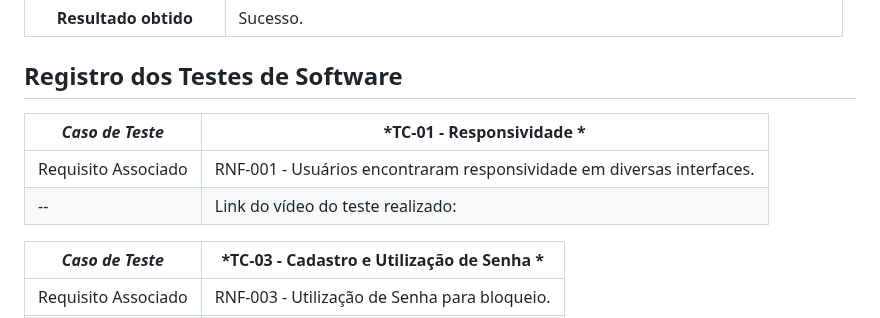
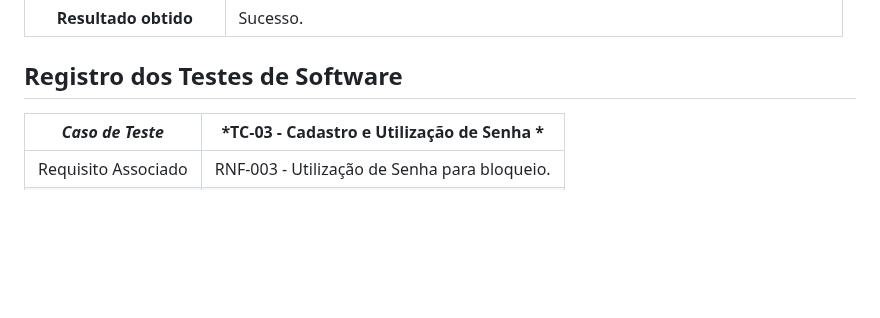
Before and after one commit to ICEI-PUC-Minas-PMV-SI/pmv-si-2024-1-pe1-t5-60tech, a Markdown page: docs/tests.md, the part around the change. Drawn GitHub-style; blank space fills up the shorter version.

```diff
--- a/docs/tests.md
+++ b/docs/tests.md
@@ -68,11 +68,6 @@
 
 
 ## Registro dos Testes de Software
-
-|*Caso de Teste* |*TC-01 - Responsividade *|
-|---|---|
-|Requisito Associado | RNF-001 - Usuários encontraram responsividade em diversas interfaces.|
---|Link do vídeo do teste realizado: |https://encurtador.com.br/yIPS4 |
 
 |*Caso de Teste* |*TC-03 - Cadastro e Utilização de Senha *|
 |---|---|
```
